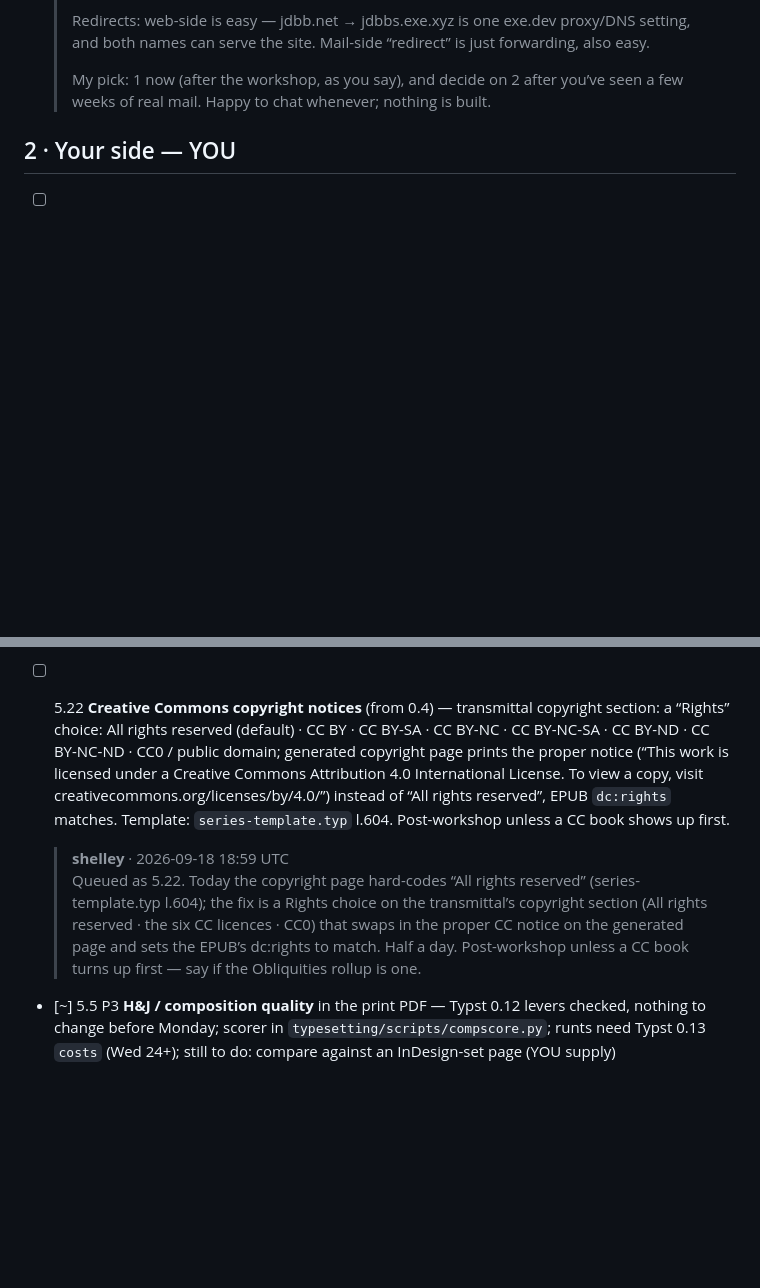
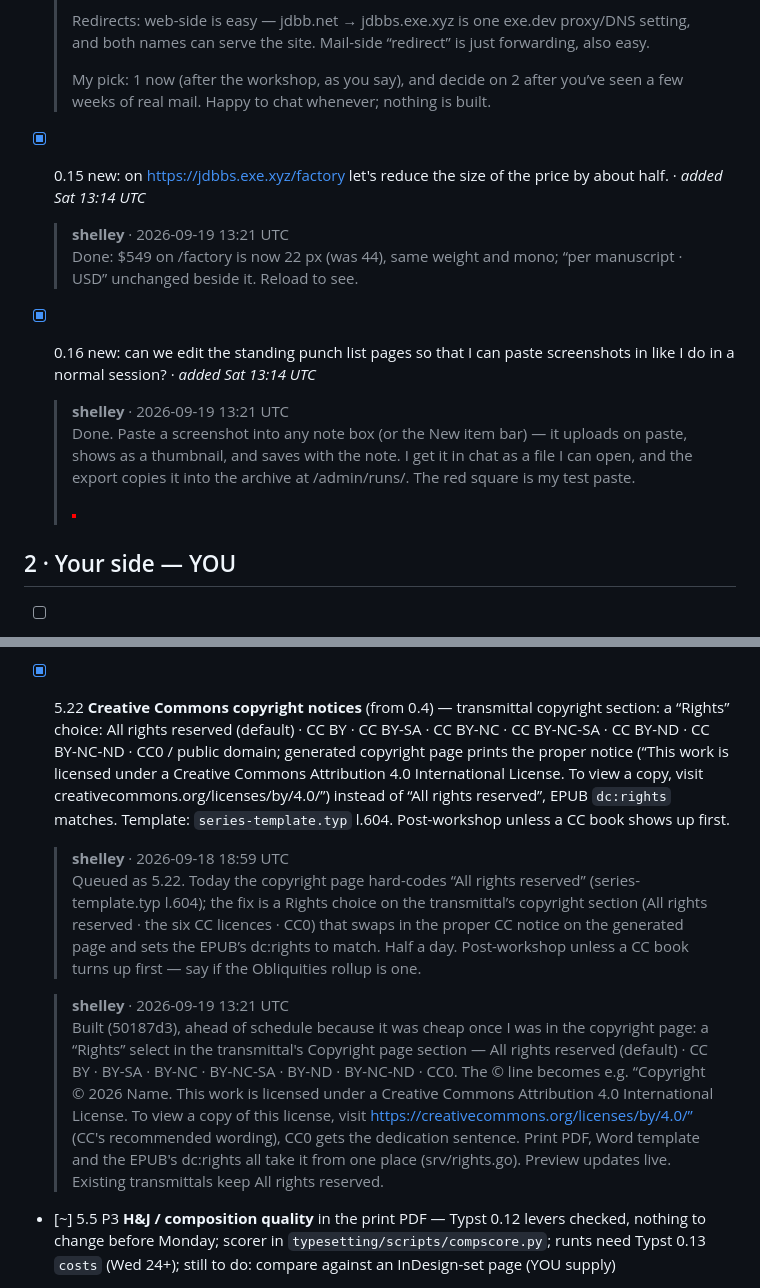
Before and after one commit to djinna/jdbbs, a Markdown page: docs/runs/PUNCHLIST-2026-09-18-list2.md, 2 parts joined by grey strips. Drawn GitHub-style; pictures changed too: docs/runs/img/20260919-132039-645.png (added); blank space fills up the shorter version.

```diff
--- a/docs/runs/PUNCHLIST-2026-09-18-list2.md
+++ b/docs/runs/PUNCHLIST-2026-09-18-list2.md
@@ -163,6 +163,18 @@ Previous list (35 of 55 ticked, incl. 5.14 front matter, 5.15 images, 5.16 `@`)
   >
   > My pick: 1 now (after the workshop, as you say), and decide on 2 after you’ve seen a few weeks of real mail. Happy to chat whenever; nothing is built.
 
+- [x] 0.15 new: on https://jdbbs.exe.xyz/factory let's reduce the size of the price by about half.  ·  _added Sat 13:14 UTC_
+
+  > **shelley** · 2026-09-19 13:21 UTC
+  > Done: $549 on /factory is now 22 px (was 44), same weight and mono; “per manuscript · USD” unchanged beside it. Reload to see.
+
+- [x] 0.16 new: can we edit the standing punch list pages so that I can paste screenshots in like I do in a normal session?  ·  _added Sat 13:14 UTC_
+
+  > **shelley** · 2026-09-19 13:21 UTC
+  > Done. Paste a screenshot into any note box (or the New item bar) — it uploads on paste, shows as a thumbnail, and saves with the note. I get it in chat as a file I can open, and the export copies it into the archive at /admin/runs/. The red square is my test paste.
+  >
+  > ![screenshot](img/20260919-132039-645.png)
+
 
 ## 2 · Your side — YOU
 
@@ -272,10 +284,13 @@ Source: https://protocolized.summerofprotocols.com/p/have-your-factory-call-my-f
   > **shelley** · 2026-09-18 18:10 UTC
   > Fixed and live (all three pass paths: admin form, coupon, store). The transmittal draft is now seeded with the title and author at the moment the pass is created, so an attendee opens it Monday and sees their book named. Verified with a throwaway pass, then revoked/archived it.
 
-- [ ] 5.22 **Creative Commons copyright notices** (from 0.4) — transmittal copyright section: a “Rights” choice: All rights reserved (default) · CC BY · CC BY-SA · CC BY-NC · CC BY-NC-SA · CC BY-ND · CC BY-NC-ND · CC0 / public domain; generated copyright page prints the proper notice (“This work is licensed under a Creative Commons Attribution 4.0 International License. To view a copy, visit creativecommons.org/licenses/by/4.0/”) instead of “All rights reserved”, EPUB `dc:rights` matches. Template: `series-template.typ` l.604. Post-workshop unless a CC book shows up first.
+- [x] 5.22 **Creative Commons copyright notices** (from 0.4) — transmittal copyright section: a “Rights” choice: All rights reserved (default) · CC BY · CC BY-SA · CC BY-NC · CC BY-NC-SA · CC BY-ND · CC BY-NC-ND · CC0 / public domain; generated copyright page prints the proper notice (“This work is licensed under a Creative Commons Attribution 4.0 International License. To view a copy, visit creativecommons.org/licenses/by/4.0/”) instead of “All rights reserved”, EPUB `dc:rights` matches. Template: `series-template.typ` l.604. Post-workshop unless a CC book shows up first.
 
   > **shelley** · 2026-09-18 18:59 UTC
   > Queued as 5.22. Today the copyright page hard-codes “All rights reserved” (series-template.typ l.604); the fix is a Rights choice on the transmittal’s copyright section (All rights reserved · the six CC licences · CC0) that swaps in the proper CC notice on the generated page and sets the EPUB’s dc:rights to match. Half a day. Post-workshop unless a CC book turns up first — say if the Obliquities rollup is one.
+
+  > **shelley** · 2026-09-19 13:21 UTC
+  > Built (50187d3), ahead of schedule because it was cheap once I was in the copyright page: a “Rights” select in the transmittal's Copyright page section — All rights reserved (default) · CC BY · BY-SA · BY-NC · BY-NC-SA · BY-ND · BY-NC-ND · CC0. The © line becomes e.g. “Copyright © 2026 Name. This work is licensed under a Creative Commons Attribution 4.0 International License. To view a copy of this license, visit https://creativecommons.org/licenses/by/4.0/” (CC's recommended wording), CC0 gets the dedication sentence. Print PDF, Word template and the EPUB's dc:rights all take it from one place (srv/rights.go). Preview updates live. Existing transmittals keep All rights reserved.
 
 - [~] 5.5 P3 **H&J / composition quality** in the print PDF — Typst 0.12 levers checked, nothing to change before Monday; scorer in `typesetting/scripts/compscore.py`; runts need Typst 0.13 `costs` (Wed 24+); still to do: compare against an InDesign-set page (YOU supply)
 
```
Also changed, not shown: other parts of docs/runs/PUNCHLIST-2026-09-18-list2.md (+1 -1 lines), 5 other files.
